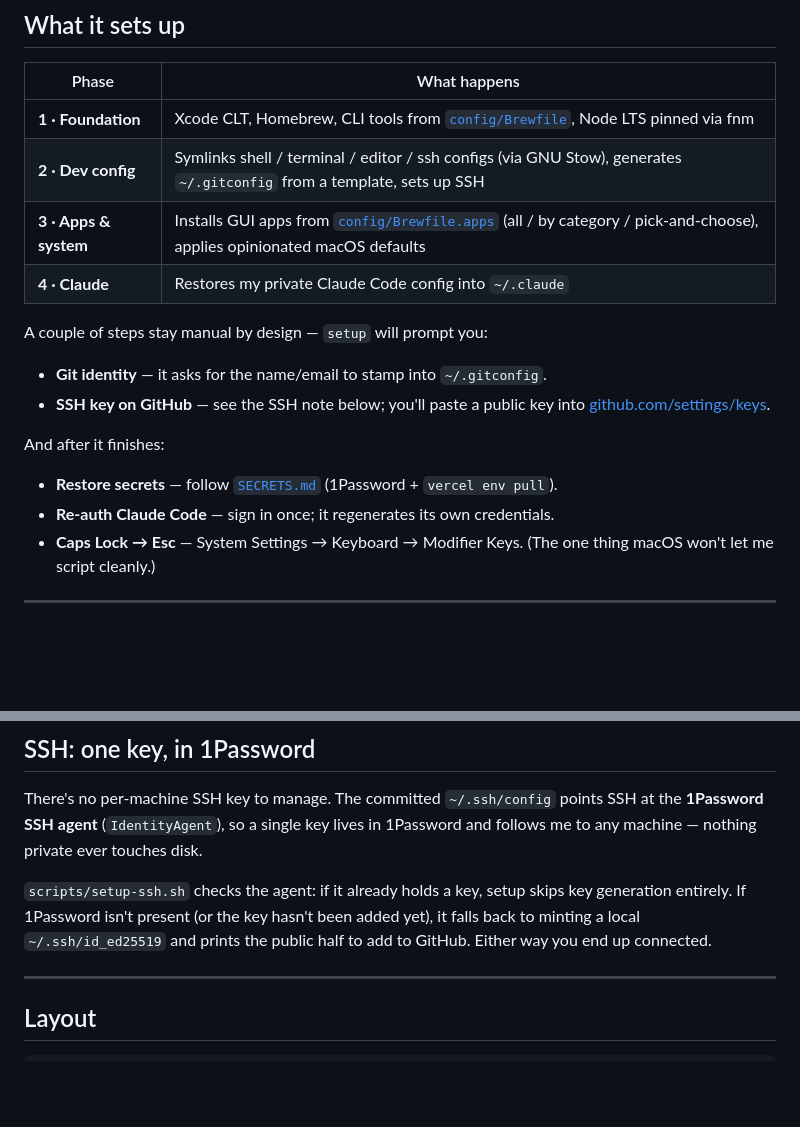
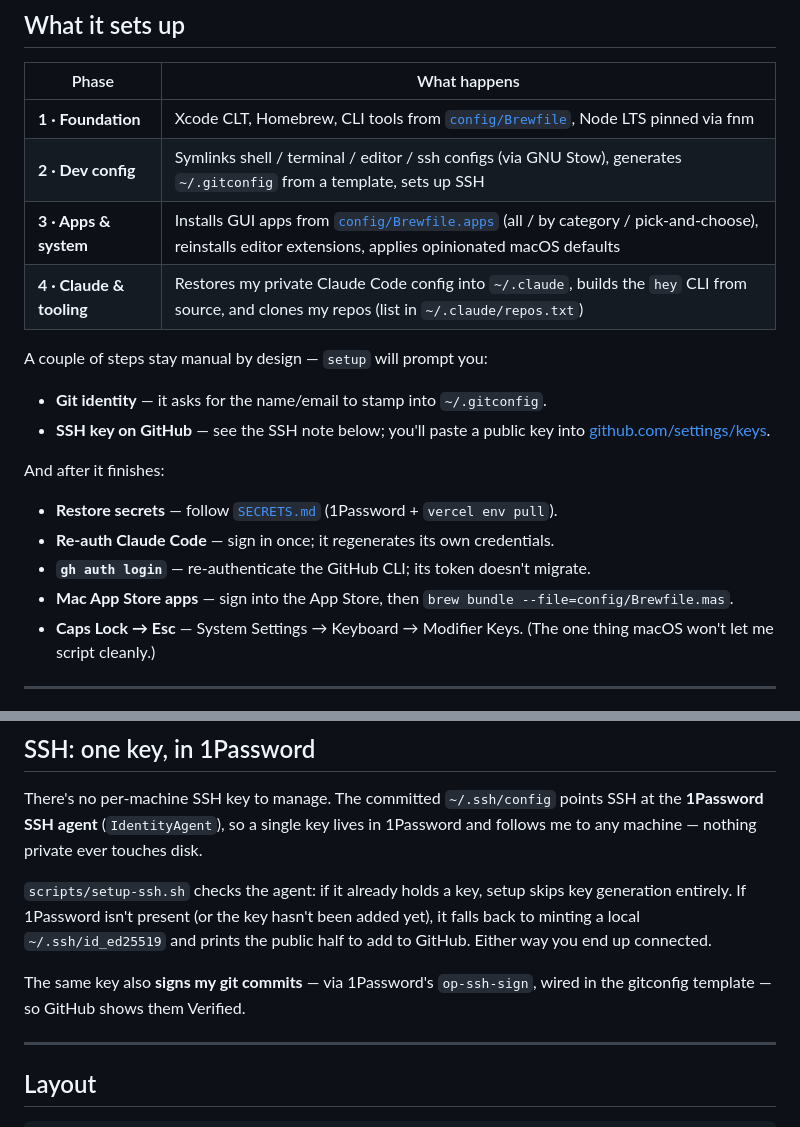
Before and after one commit to martinlaws/dotfiles, a Markdown page: readme.md, 2 parts joined by grey strips. Rendered like a GitHub page; blank space fills up the shorter version.

Commit message:
docs: readme reflects hey, clone-repos, extensions, MAS, commit signing

```diff
--- a/readme.md
+++ b/readme.md
@@ -34,8 +34,8 @@ flips into **update mode** and refreshes rather than redoing first-time setup.
 |---|---|
 | **1 · Foundation** | Xcode CLT, Homebrew, CLI tools from [`config/Brewfile`](config/Brewfile), Node LTS pinned via fnm |
 | **2 · Dev config** | Symlinks shell / terminal / editor / ssh configs (via GNU Stow), generates `~/.gitconfig` from a template, sets up SSH |
-| **3 · Apps & system** | Installs GUI apps from [`config/Brewfile.apps`](config/Brewfile.apps) (all / by category / pick-and-choose), applies opinionated macOS defaults |
-| **4 · Claude** | Restores my private Claude Code config into `~/.claude` |
+| **3 · Apps & system** | Installs GUI apps from [`config/Brewfile.apps`](config/Brewfile.apps) (all / by category / pick-and-choose), reinstalls editor extensions, applies opinionated macOS defaults |
+| **4 · Claude & tooling** | Restores my private Claude Code config into `~/.claude`, builds the `hey` CLI from source, and clones my repos (list in `~/.claude/repos.txt`) |
 
 A couple of steps stay manual by design — `setup` will prompt you:
 
@@ -47,6 +47,8 @@ And after it finishes:
 
 - **Restore secrets** — follow [`SECRETS.md`](SECRETS.md) (1Password + `vercel env pull`).
 - **Re-auth Claude Code** — sign in once; it regenerates its own credentials.
+- **`gh auth login`** — re-authenticate the GitHub CLI; its token doesn't migrate.
+- **Mac App Store apps** — sign into the App Store, then `brew bundle --file=config/Brewfile.mas`.
 - **Caps Lock → Esc** — System Settings → Keyboard → Modifier Keys. (The one
   thing macOS won't let me script cleanly.)
 
@@ -88,6 +90,9 @@ key generation entirely. If 1Password isn't present (or the key hasn't been adde
 yet), it falls back to minting a local `~/.ssh/id_ed25519` and prints the public
 half to add to GitHub. Either way you end up connected.
 
+The same key also **signs my git commits** — via 1Password's `op-ssh-sign`, wired
+in the gitconfig template — so GitHub shows them Verified.
+
 ---
 
 ## Layout
```
